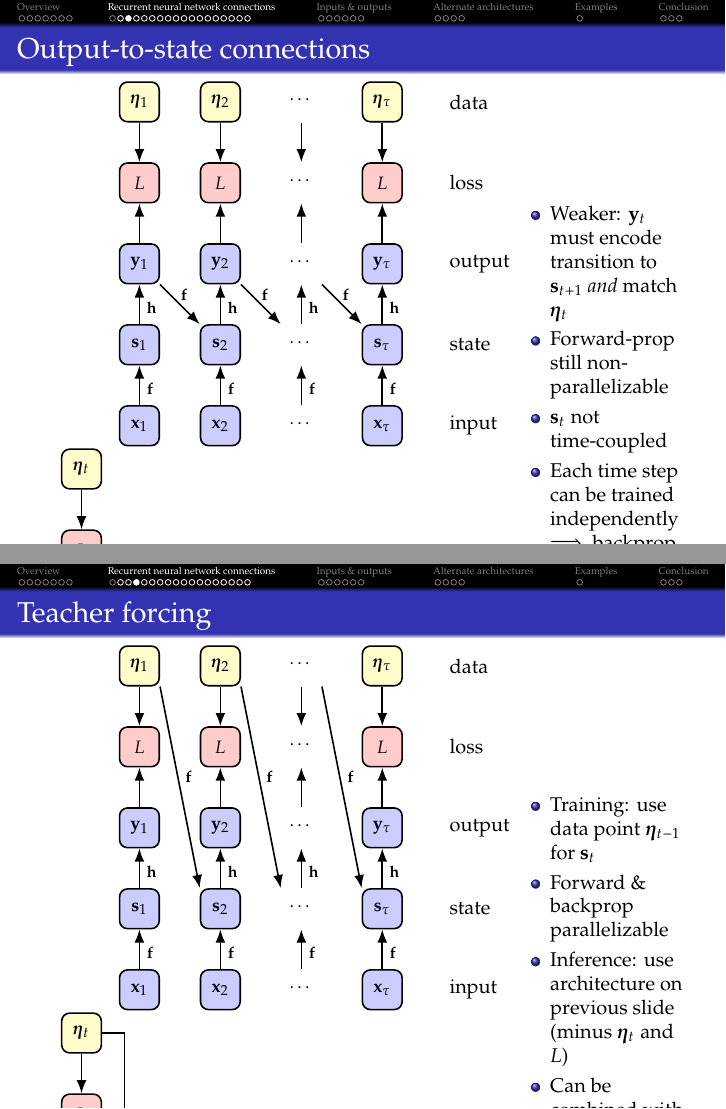
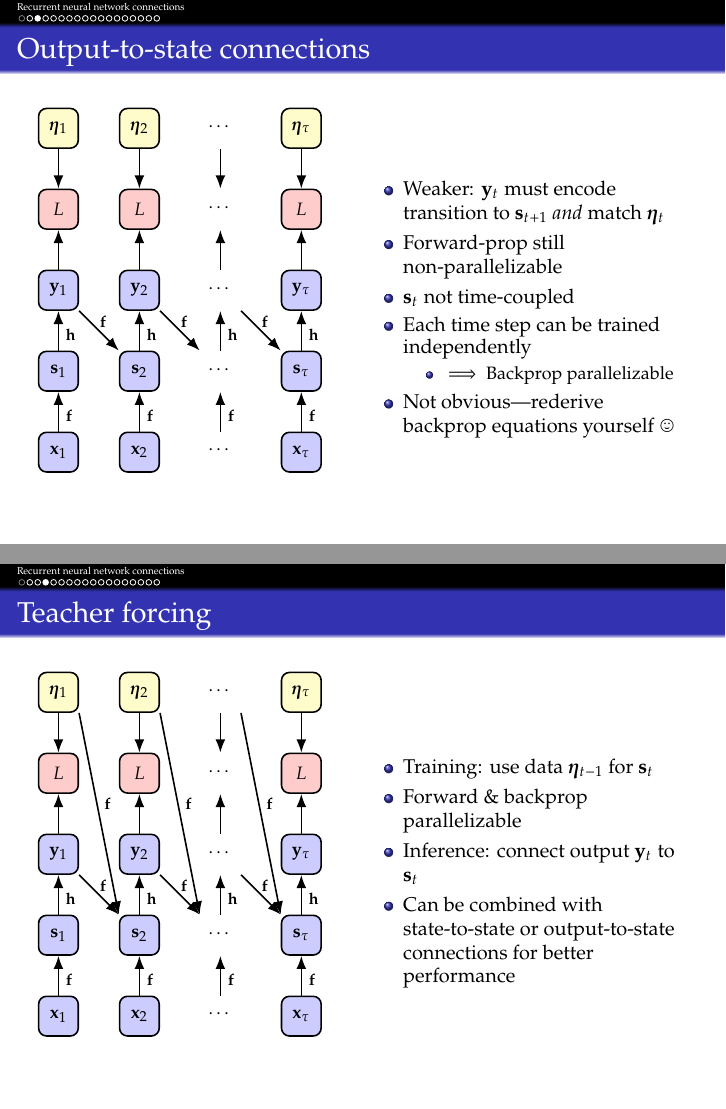
Before and after one commit to kkchen/rnn, LaTeX slides (rnn.tex, which reads figures/output_state_folded.tex, figures/output_state_unfolded.tex, figures/teacher_forcing_folded.tex): pages 12 and 13 of 41 before the commit and pages 3 and 4 of 18 after it, joined at a grey line. Compiled offline with pdfLaTeX.

Commit message:
Revised half of the connections section.

```diff
--- a/figures/output_state_folded.tex
+++ /dev/null
@@ -1,22 +0,0 @@
-\begin{tikzpicture}[node distance=7mm, auto]
-    \node (state) [state] {$\s_t$};
-    \node (input) [state, below=of state] {$\x_t$};
-    \node (output) [state, above=of state] {$\y_t$};
-    \node (loss) [function, above=of output] {$L$};
-    \node (data) [data, above=of loss] {$\ETA_t$};
-    \node (skip) [inner sep=0.5mm, above=1mm of state] {};
-    \node (skip l) [coordinate, left=7mm of skip] {};
-    \node (skip r) [coordinate, right=7mm of skip] {};
-
-    % Arrows.
-    \draw [path] (input) -- node [label, pos=0.4, right] {$\f$} (state);
-    \draw [path] (state) -- node [label, pos=0.6, right] {$\h$} (output);
-    \draw [path] (output) -- (loss);
-    \draw [path] (data) -- (loss);
-    \draw [thick] (output) -| node [label, right, pos=0.7] {$\f$} (skip r) -- (skip);
-    \draw [path] (skip) -- (skip l) |- (state);
-\end{tikzpicture}
-%%% Local Variables:
-%%% mode: latex
-%%% TeX-master: "../rnn"
-%%% End:
--- a/figures/output_state_unfolded.tex
+++ b/figures/output_state_unfolded.tex
@@ -1,7 +1,6 @@
 \begin{tikzpicture}[node distance=7mm, auto]
     % States.
-    \node (state0) [draw, block, white] {};
-    \node (state1) [state, right=of state0] {$\s_1$};
+    \node (state1) [state] {$\s_1$};
     \node (state2) [state, right=of state1] {$\s_2$};
     \node (state3) [block, right=of state2] {$\cdots$};
     \node (state4) [state, right=of state3] {$\s_\tau$};
@@ -24,11 +23,6 @@
     \node (loss4) [function, above=of output4] {$L$};
     \node (data4) [data, above=of loss4] {$\ETA_\tau$};
 
-    % Labels.
-    \foreach \l in {state, input, output, loss, data} {
-        \node [right=of \l4] {\l};
-    }
-
     % Arrows.
     \foreach\i in {1, ..., 4} {
         \draw [path] (input\i) -- node [label, pos=0.4, right] {$\f$} (state\i);
--- a/figures/teacher_forcing_folded.tex
+++ /dev/null
@@ -1,22 +0,0 @@
-\begin{tikzpicture}[node distance=7mm, auto]
-    \node (state) [state] {$\s_t$};
-    \node (input) [state, below=of state] {$\x_t$};
-    \node (output) [state, above=of state] {$\y_t$};
-    \node (loss) [function, above=of output] {$L$};
-    \node (data) [data, above=of loss] {$\ETA_t$};
-    \node (skip) [inner sep=0.5mm, above=1mm of state] {};
-    \node (skip l) [coordinate, left=7mm of skip] {};
-    \node (skip r) [coordinate, right=7mm of skip] {};
-
-    % Arrows.
-    \draw [path] (input) -- node [label, pos=0.4, right] {$\f$} (state);
-    \draw [path] (state) -- node [label, pos=0.6, right] {$\h$} (output);
-    \draw [path] (output) -- (loss);
-    \draw [path] (data) -- (loss);
-    \draw [thick] (data) -| node [label, right, pos=0.7] {$\f$} (skip r) -- (skip);
-    \draw [path] (skip) -- (skip l) |- (state);
-\end{tikzpicture}
-%%% Local Variables:
-%%% mode: latex
-%%% TeX-master: "../rnn"
-%%% End:
--- a/figures/teacher_forcing_unfolded.tex
+++ b/figures/teacher_forcing_unfolded.tex
@@ -1,7 +1,6 @@
 \begin{tikzpicture}[node distance=7mm, auto]
     % States.
-    \node (state0) [draw, block, white] {};
-    \node (state1) [state, right=of state0] {$\s_1$};
+    \node (state1) [state] {$\s_1$};
     \node (state2) [state, right=of state1] {$\s_2$};
     \node (state3) [block, right=of state2] {$\cdots$};
     \node (state4) [state, right=of state3] {$\s_\tau$};
@@ -24,11 +23,6 @@
     \node (loss4) [function, above=of output4] {$L$};
     \node (data4) [data, above=of loss4] {$\ETA_\tau$};
 
-    % Labels.
-    \foreach \l in {state, input, output, loss, data} {
-        \node [right=of \l4] {\l};
-    }
-
     % Arrows.
     \foreach\i in {1, ..., 4} {
         \draw [path] (input\i) -- node [label, pos=0.4, right] {$\f$} (state\i);
@@ -38,7 +32,12 @@
     }
 
     \foreach\i/\j in {1/2, 2/3, 3/4} {
-        \draw [path] (data\i.-45) -- node [label, pos=0.45, right] {$\f$} (state\j.135);
+        \uncover<1>{
+            \draw [path] (data\i.-45) -- node [label, pos=0.45, right] {$\f$} (state\j.135);
+        }
+        \uncover<2->{
+            \draw [path] (output\i) -- node [label, pos=0.6, above] {$\f$} (state\j);
+        }
     }
 \end{tikzpicture}
 %%% Local Variables:
--- a/figures/unfolded.tex
+++ b/figures/unfolded.tex
@@ -24,11 +24,6 @@
     \node (loss4) [function, above=of output4] {$L$};
     \node (data4) [data, above=of loss4] {$\ETA_\tau$};
 
-    % Labels.
-    \foreach \l in {state, input, output, loss, data} {
-        \node [right=of \l4] {\l};
-    }
-
     % Arrows.
     \foreach\i in {1, ..., 4} {
         \draw [path] (input\i) -- node [label, pos=0.4, right] {$\f$} (state\i);
--- a/rnn.tex
+++ b/rnn.tex
@@ -147,7 +147,7 @@
 \bibliographystyle{plainnat}
 \setcitestyle{round}
 
-% \includeonly{sections/connections}
+\includeonly{sections/connections}
 
 \begin{document}
 
--- a/sections/connections.tex
+++ b/sections/connections.tex
@@ -19,16 +18,18 @@
 
 \begin{frame}{Output-to-state connections}
     \begin{columns}
-        \begin{column}{0.71\textwidth}
+        \begin{column}{0.47\textwidth}
             \input{figures/output_state_unfolded}
-            \input{figures/output_state_folded}
         \end{column}
-        \begin{column}{0.29\textwidth}
+        \begin{column}{0.53\textwidth}
             \begin{itemize}
                 \item Weaker: $\y_t$ must encode transition to $\s_{t+1}$ \emph{and} match $\ETA_t$
                 \item Forward-prop still non-parallelizable
                 \item $\s_t$ not time-coupled
-                \item Each time step can be trained independently $\implies$ backprop parallelizable
+                \item Each time step can be trained independently
+                \begin{itemize}
+                    \item $\implies$ Backprop parallelizable
+                \end{itemize}
                 \item Not obvious---rederive backprop equations yourself \smiley
             \end{itemize}
         \end{column}
@@ -37,15 +38,14 @@
 
 \begin{frame}{Teacher forcing}
     \begin{columns}
-        \begin{column}{0.71\textwidth}
+        \begin{column}{0.47\textwidth}
             \input{figures/teacher_forcing_unfolded}
-            \input{figures/teacher_forcing_folded}
         \end{column}
-        \begin{column}{0.29\textwidth}
-            \begin{itemize}
-                \item Training: use data point $\ETA_{t-1}$ for $\s_t$
+        \begin{column}{0.53\textwidth}
+            \begin{itemize}[<.->]
+                \item Training: use data $\ETA_{t-1}$ for $\s_t$
                 \item Forward \& backprop parallelizable
-                \item Inference: use architecture on previous slide (minus $\ETA_t$ and $L$)
+                \item<+-> Inference: connect output $\y_t$ to $\s_t$
                 \item Can be combined with state-to-state or output-to-state connections for better performance
             \end{itemize}
         \end{column}
```
Also changed, not shown: figures/folded.tex (deleted, +0 -22 lines), figures/gru.tex (+9 -9 lines), figures/lstm.tex (+1 -1 lines), sections/connections.tex (21 more changed lines).
